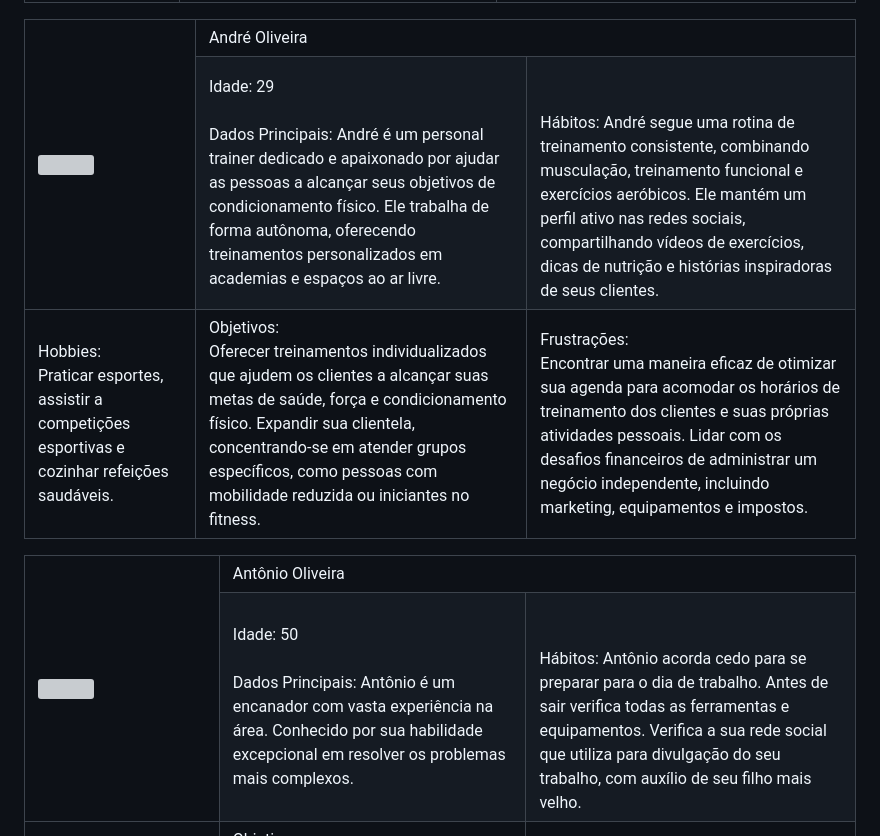
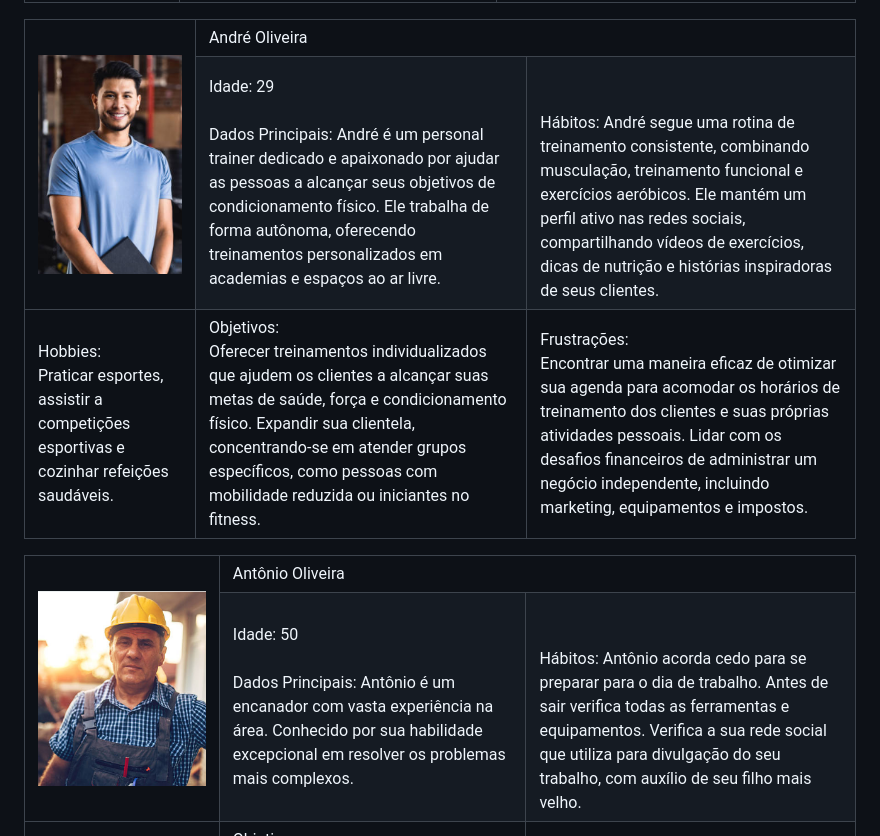
Before and after one commit to ICEI-PUC-Minas-PMV-ADS/AGENDAHUB, a Markdown page: docs/02-Especificação do Projeto.md, the part around the change printed below. GitHub-like rendering; pictures changed too: docs/img/andre.png (added), docs/img/antonio.png (added); grey boxes are pictures that could not be loaded.

```diff
--- a/docs/02-Especificação do Projeto.md
+++ b/docs/02-Especificação do Projeto.md
@@ -84,7 +84,7 @@ Encontrar maneiras eficientes de monitorar e controlar os custos operacionais da
 
 <TABLE>
 	<TR>
-		<TD rowspan='2'><img src='' style='height: 100px'></TD>
+		<TD rowspan='2'><img src='img/andre.png' style='height: 100px'></TD>
 		<TD colspan='2'>André Oliveira</TD>
 	</TR>
 	<TR>
@@ -110,7 +110,7 @@ Lidar com os desafios financeiros de administrar um negócio independente, inclu
 
 <TABLE>
 	<TR>
-		<TD rowspan='2'><img src='' style='height: 100px'></TD>
+		<TD rowspan='2'><img src='img/antonio.png' style='height: 100px'></TD>
 		<TD colspan='2'>Antônio Oliveira</TD>
 	</TR>
 	<TR>
```
Also changed, not shown: other parts of docs/02-Especificação do Projeto.md (+3 -3 lines), docs/img/marina.png (added), docs/img/pedro.png (added), docs/img/sofia.png (added).
